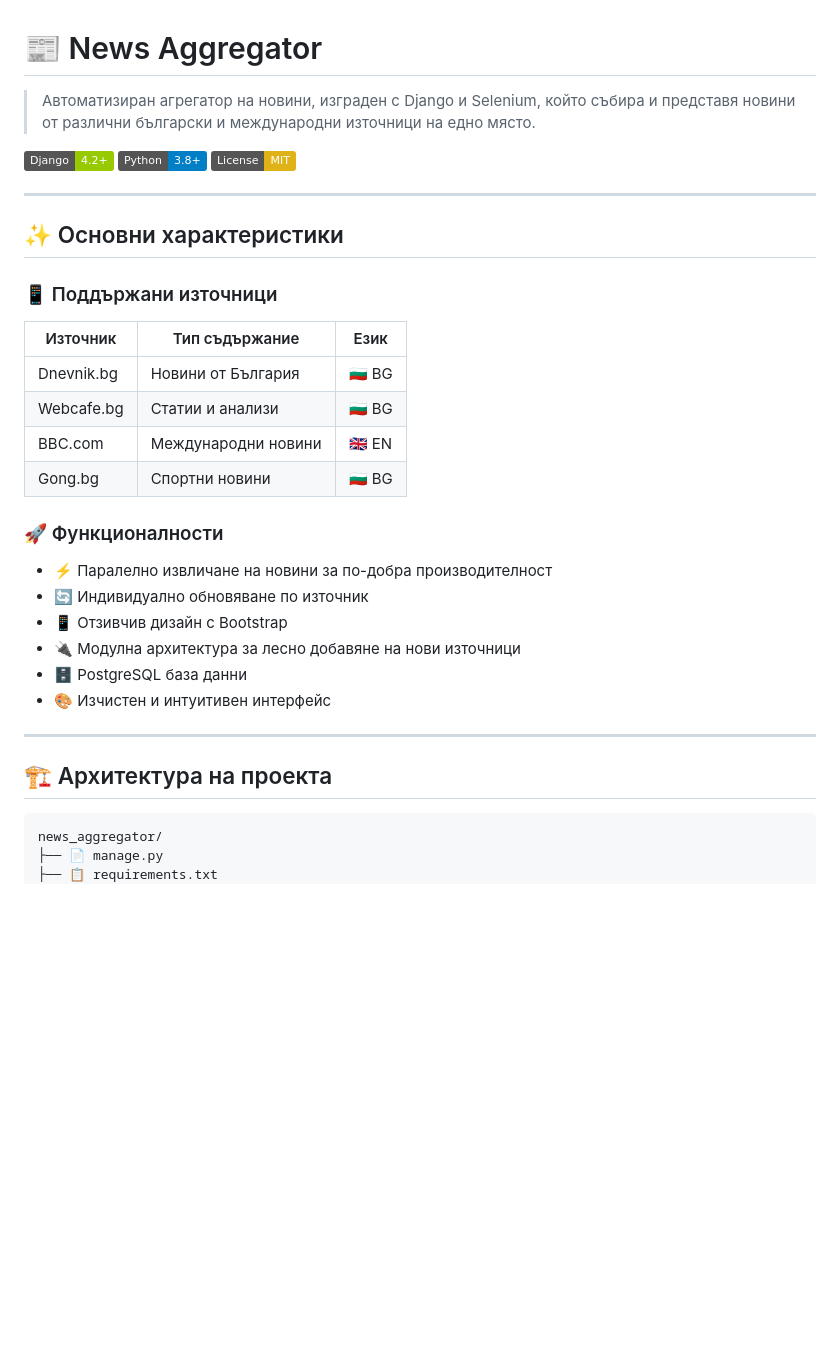
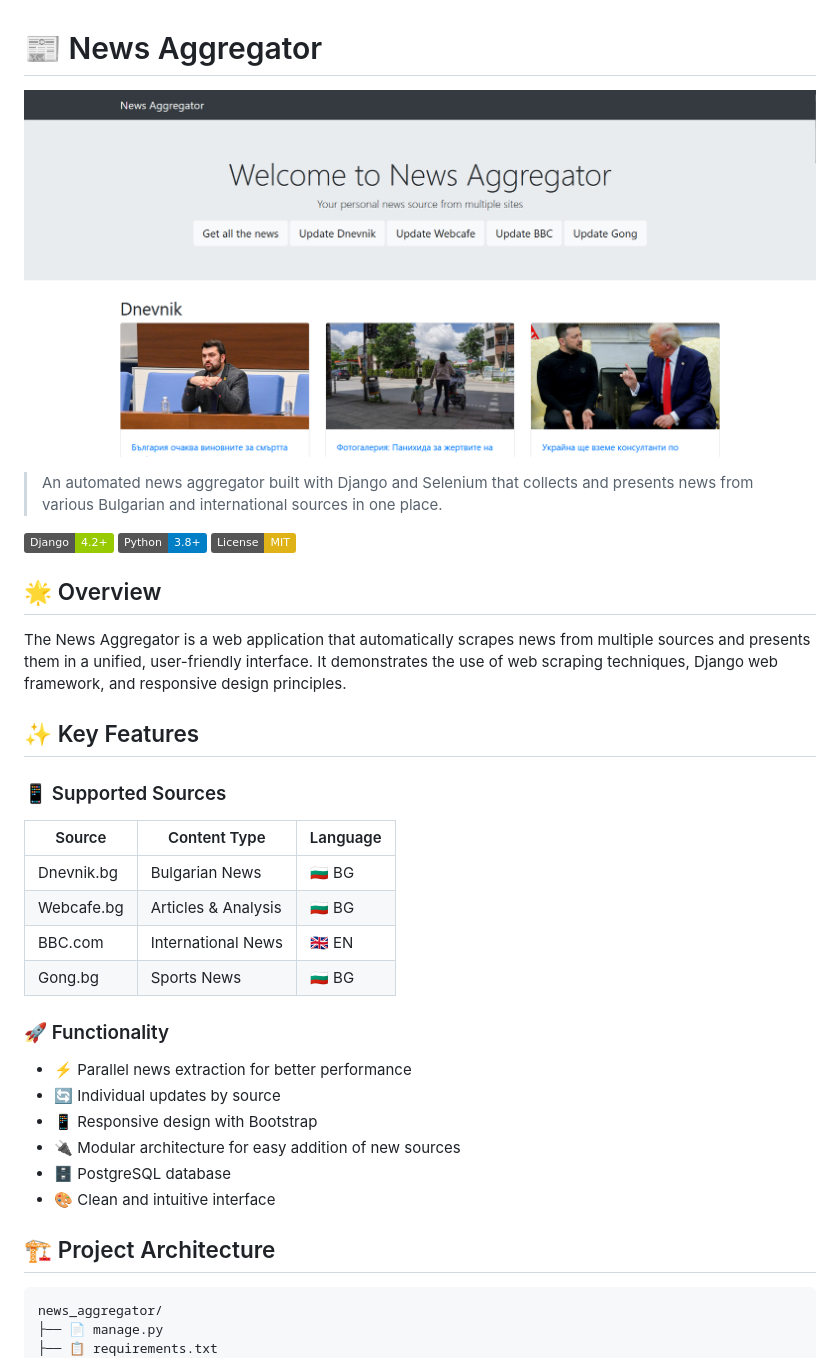
Before and after one commit to Benkolov/News-Aggregator, a Markdown page: README.md, the part around the change printed below. Rendered like a GitHub page; pictures changed too: news_aggregator.png (added); badges without logos; blank space fills up the shorter version.

Commit message:
Update home page and README for English localization; enhance Webcafe scraper with improved article extraction

````diff
--- a/README.md
+++ b/README.md
@@ -1,34 +1,36 @@
 # 📰 News Aggregator
 
-> Автоматизиран агрегатор на новини, изграден с Django и Selenium, който събира и представя новини от различни български и международни източници на едно място.
+![news_aggregator.png](news_aggregator.png)
+
+> An automated news aggregator built with Django and Selenium that collects and presents news from various Bulgarian and international sources in one place.
 
 [![Django Version](https://img.shields.io/badge/Django-4.2+-green.svg)](https://www.djangoproject.com/)
 [![Python Version](https://img.shields.io/badge/Python-3.8+-blue.svg)](https://www.python.org/)
 [![License: MIT](https://img.shields.io/badge/License-MIT-yellow.svg)](https://opensource.org/licenses/MIT)
 
----
+## 🌟 Overview
 
-## ✨ Основни характеристики
+The News Aggregator is a web application that automatically scrapes news from multiple sources and presents them in a unified, user-friendly interface. It demonstrates the use of web scraping techniques, Django web framework, and responsive design principles.
 
-### 📱 Поддържани източници
-| Източник | Тип съдържание | Език |
+## ✨ Key Features
+
+### 📱 Supported Sources
+| Source | Content Type | Language |
 |----------|----------------|------|
-| Dnevnik.bg | Новини от България | 🇧🇬 BG |
-| Webcafe.bg | Статии и анализи | 🇧🇬 BG |
-| BBC.com | Международни новини | 🇬🇧 EN |
-| Gong.bg | Спортни новини | 🇧🇬 BG |
+| Dnevnik.bg | Bulgarian News | 🇧🇬 BG |
+| Webcafe.bg | Articles & Analysis | 🇧🇬 BG |
+| BBC.com | International News | 🇬🇧 EN |
+| Gong.bg | Sports News | 🇧🇬 BG |
 
-### 🚀 Функционалности
-- ⚡ Паралелно извличане на новини за по-добра производителност
-- 🔄 Индивидуално обновяване по източник
-- 📱 Отзивчив дизайн с Bootstrap
-- 🔌 Модулна архитектура за лесно добавяне на нови източници
-- 🗄️ PostgreSQL база данни
-- 🎨 Изчистен и интуитивен интерфейс
+### 🚀 Functionality
+- ⚡ Parallel news extraction for better performance
+- 🔄 Individual updates by source
+- 📱 Responsive design with Bootstrap
+- 🔌 Modular architecture for easy addition of new sources
+- 🗄️ PostgreSQL database
+- 🎨 Clean and intuitive interface
 
----
-
-## 🏗️ Архитектура на проекта
+## 🏗️ Project Architecture
 
 ```
 news_aggregator/
````
Also changed, not shown: other parts of README.md (+38 -163 lines), 3 other files.
